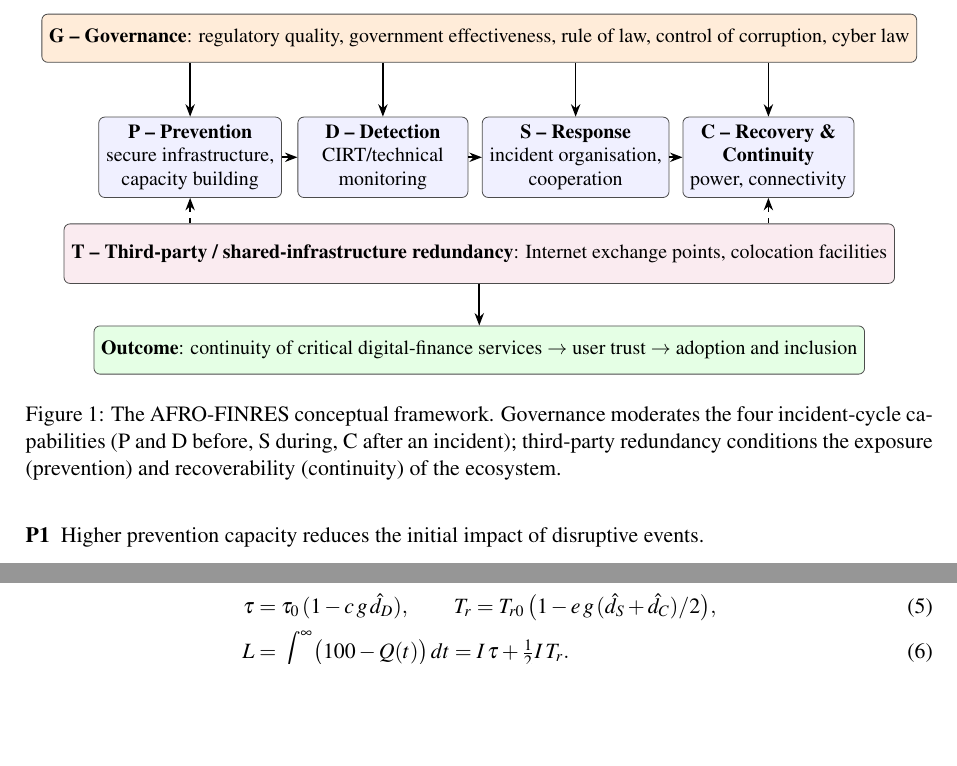
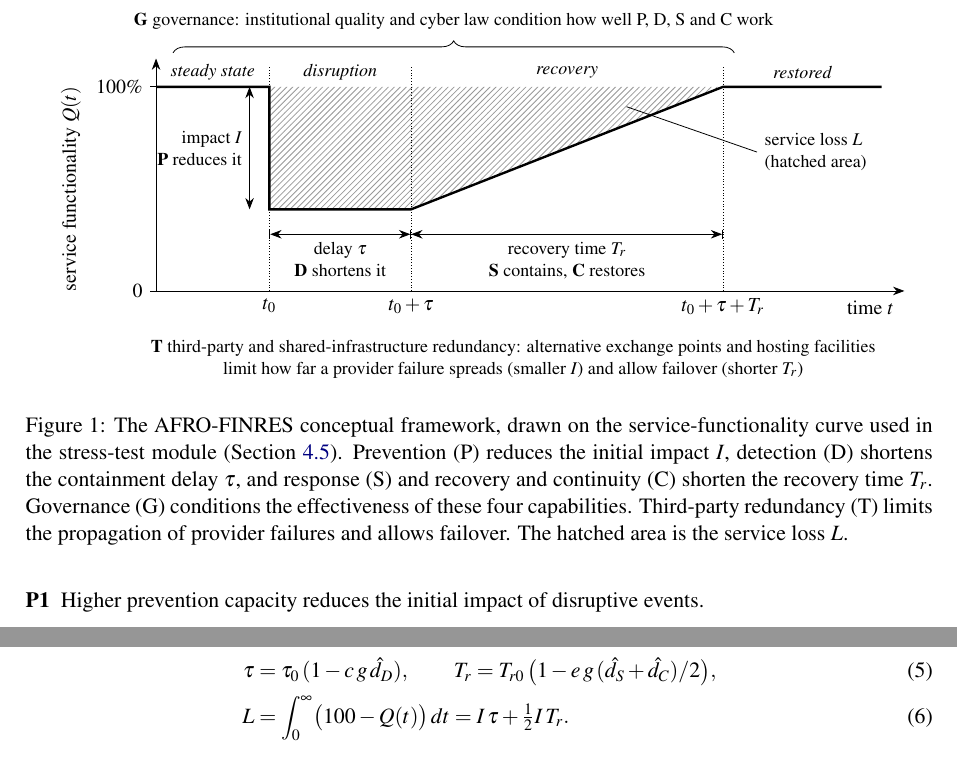
Before and after one commit to Achaire-Zogo/AFRO-FINRES-replication, a LaTeX paper (manuscript/main.tex): two parts of pages 5 and 7 of 18 before the commit and two parts of pages 5 and 8 of 18 after it, joined at a grey line, cut at the place of the change, the shorter picture padded with empty space. Compiled offline with pdfLaTeX.

Commit message:
Redraw Figure 1 as an incident service-functionality curve

```diff
--- a/manuscript/main.tex
+++ b/manuscript/main.tex
@@ -8,7 +8,7 @@
 \usepackage{booktabs,tabularx,multirow}
 \usepackage{threeparttable}
 \usepackage{tikz}
-\usetikzlibrary{positioning,arrows.meta,shapes.geometric,fit}
+\usetikzlibrary{positioning,arrows.meta,shapes.geometric,fit,patterns,decorations.pathreplacing}
 \usepackage[authoryear,round]{natbib}
 \usepackage{setspace}
 \usepackage{xcolor}
@@ -79,25 +79,30 @@ Using concept-mapping procedures \citep{Jabareen2009}, we combined the resilienc
 
 \begin{figure}[htbp]
 \centering
-\begin{tikzpicture}[
-  dim/.style={rectangle,rounded corners=3pt,draw=black!70,fill=blue!6,minimum width=3.0cm,minimum height=1.05cm,align=center,font=\small},
-  gov/.style={rectangle,rounded corners=3pt,draw=black!70,fill=orange!15,minimum width=13.2cm,minimum height=0.85cm,align=center,font=\small},
-  outc/.style={rectangle,rounded corners=3pt,draw=black!70,fill=green!10,minimum width=13.2cm,minimum height=0.85cm,align=center,font=\small},
-  arr/.style={-{Stealth[length=2.2mm]},thick}]
-\node[gov] (G) at (0,2.1) {\textbf{G -- Governance}: regulatory quality, government effectiveness, rule of law, control of corruption, cyber law};
-\node[dim] (P) at (-5.1,0) {\textbf{P -- Prevention}\\secure infrastructure,\\capacity building};
-\node[dim] (D) at (-1.7,0) {\textbf{D -- Detection}\\CIRT/technical\\monitoring};
-\node[dim] (S) at (1.7,0) {\textbf{S -- Response}\\incident organisation,\\cooperation};
-\node[dim] (C) at (5.1,0) {\textbf{C -- Recovery \&}\\\textbf{Continuity}\\power, connectivity};
-\node[dim,fill=purple!8,minimum width=13.2cm] (T) at (0,-1.7) {\textbf{T -- Third-party / shared-infrastructure redundancy}: Internet exchange points, colocation facilities};
-\node[outc] (O) at (0,-3.4) {\textbf{Outcome}: continuity of critical digital-finance services $\rightarrow$ user trust $\rightarrow$ adoption and inclusion};
-\draw[arr] (P)--(D); \draw[arr] (D)--(S); \draw[arr] (S)--(C);
-\draw[arr] (G.south-|P.north) -- (P.north); \draw[arr] (G.south-|D.north) -- (D.north);
-\draw[arr] (G.south-|S.north) -- (S.north); \draw[arr] (G.south-|C.north) -- (C.north);
-\draw[arr,dashed] (T.north-|P.south) -- (P.south); \draw[arr,dashed] (T.north-|C.south) -- (C.south);
-\draw[arr] (T.south) -- (O.north);
+\begin{tikzpicture}[font=\small,>={Stealth[length=2mm]}]
+\draw[->] (0,0) -- (13.2,0) node[below left=2pt]{time $t$};
+\draw[->] (0,0) -- (0,4.1);
+\node[rotate=90] at (-1.5,1.8) {service functionality $Q(t)$};
+\draw (0.1,3.6) -- (-0.1,3.6) node[left]{100\%};
+\draw (0.1,0) -- (-0.1,0) node[left]{0};
+\fill[pattern=north east lines,pattern color=black!40] (2,3.6) -- (2,1.44) -- (4.5,1.44) -- (10,3.6) -- cycle;
+\draw[very thick] (0,3.6) -- (2,3.6) -- (2,1.44) -- (4.5,1.44) -- (10,3.6) -- (12.8,3.6);
+\foreach \x in {2,4.5,10} \draw[densely dotted] (\x,0) -- (\x,3.95);
+\node[below] at (2,0) {$t_0$};
+\node[below] at (4.5,0) {$t_0+\tau$};
+\node[below] at (10,0) {$t_0+\tau+T_r$};
+\node[font=\footnotesize\itshape] at (1,3.85) {steady state};
+\node[font=\footnotesize\itshape] at (3.25,3.85) {disruption};
+\node[font=\footnotesize\itshape] at (7.25,3.85) {recovery};
+\node[font=\footnotesize\itshape] at (11.4,3.85) {restored};
+\draw[<->] (1.65,3.6) -- (1.65,1.44) node[midway,left,align=right,font=\footnotesize]{impact $I$\\\textbf{P} reduces it};
+\draw[|<->|] (2,1.0) -- (4.5,1.0) node[midway,below,align=center,font=\footnotesize]{delay $\tau$\\\textbf{D} shortens it};
+\draw[<->|] (4.5,1.0) -- (10,1.0) node[midway,below,align=center,font=\footnotesize]{recovery time $T_r$\\\textbf{S} contains, \textbf{C} restores};
+\draw (8.3,3.25) -- (10.6,2.45) node[right,align=left,font=\footnotesize]{service loss $L$\\(hatched area)};
+\draw[decorate,decoration={brace,amplitude=6pt}] (0.3,4.2) -- (10.2,4.2) node[midway,above=8pt,align=center,font=\footnotesize]{\textbf{G}~governance: institutional quality and cyber law condition how well P, D, S and C work};
+\node[align=center,font=\footnotesize] at (6.3,-1.2) {\textbf{T}~third-party and shared-infrastructure redundancy: alternative exchange points and hosting facilities\\limit how far a provider failure spreads (smaller $I$) and allow failover (shorter $T_r$)};
 \end{tikzpicture}
-\caption{The AFRO-FINRES conceptual framework. Governance moderates the four incident-cycle capabilities (P and D before, S during, C after an incident); third-party redundancy conditions the exposure (prevention) and recoverability (continuity) of the ecosystem.}
+\caption{The AFRO-FINRES conceptual framework, drawn on the service-functionality curve used in the stress-test module (Section~\ref{sec:scen}). Prevention (P) reduces the initial impact $I$, detection (D) shortens the containment delay $\tau$, and response (S) and recovery and continuity (C) shorten the recovery time $T_r$. Governance (G) conditions the effectiveness of these four capabilities. Third-party redundancy (T) limits the propagation of provider failures and allows failover. The hatched area is the service loss $L$.}
 \label{fig:framework}
 \end{figure}
 
```
Also changed, not shown: manuscript/main.pdf.
